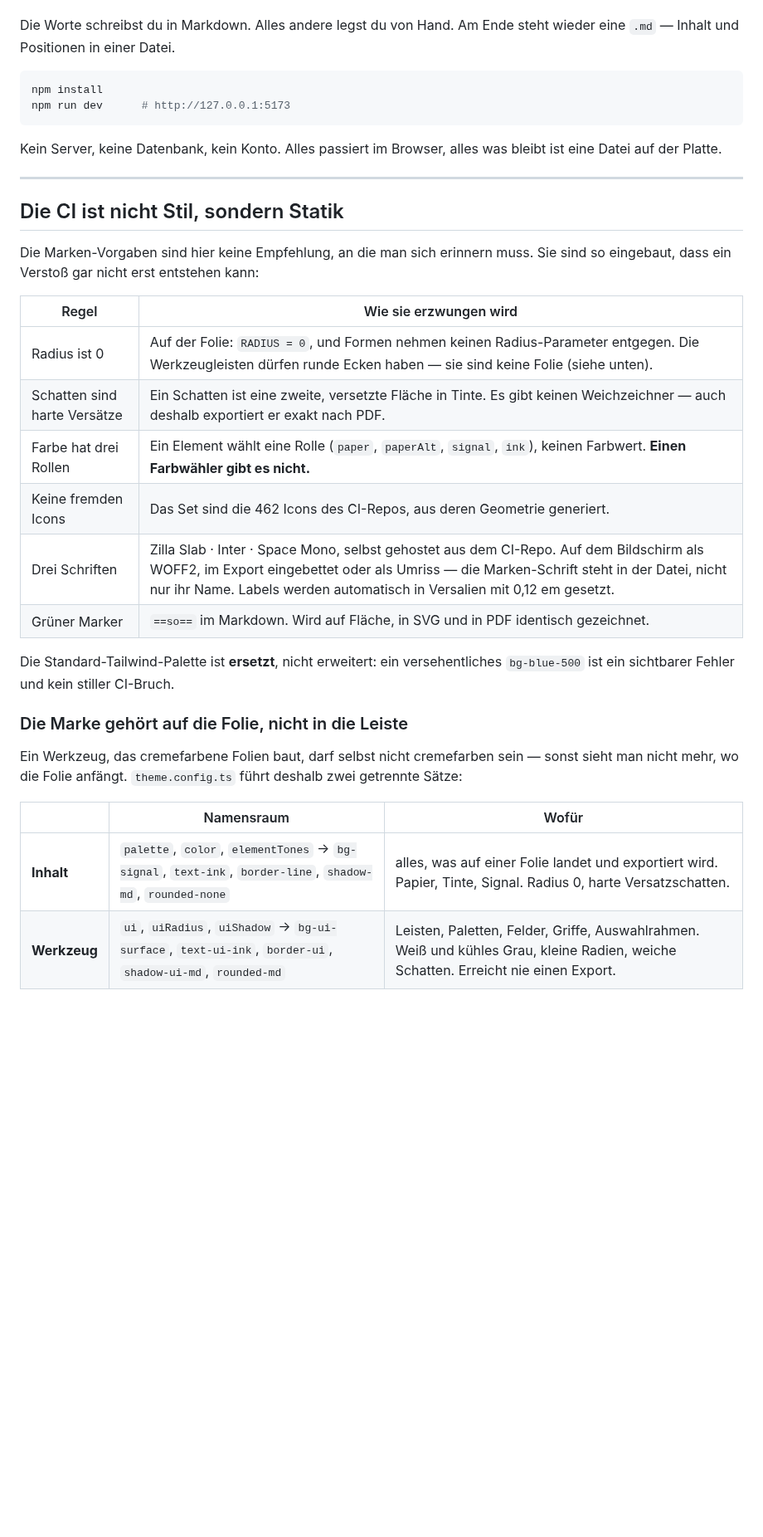
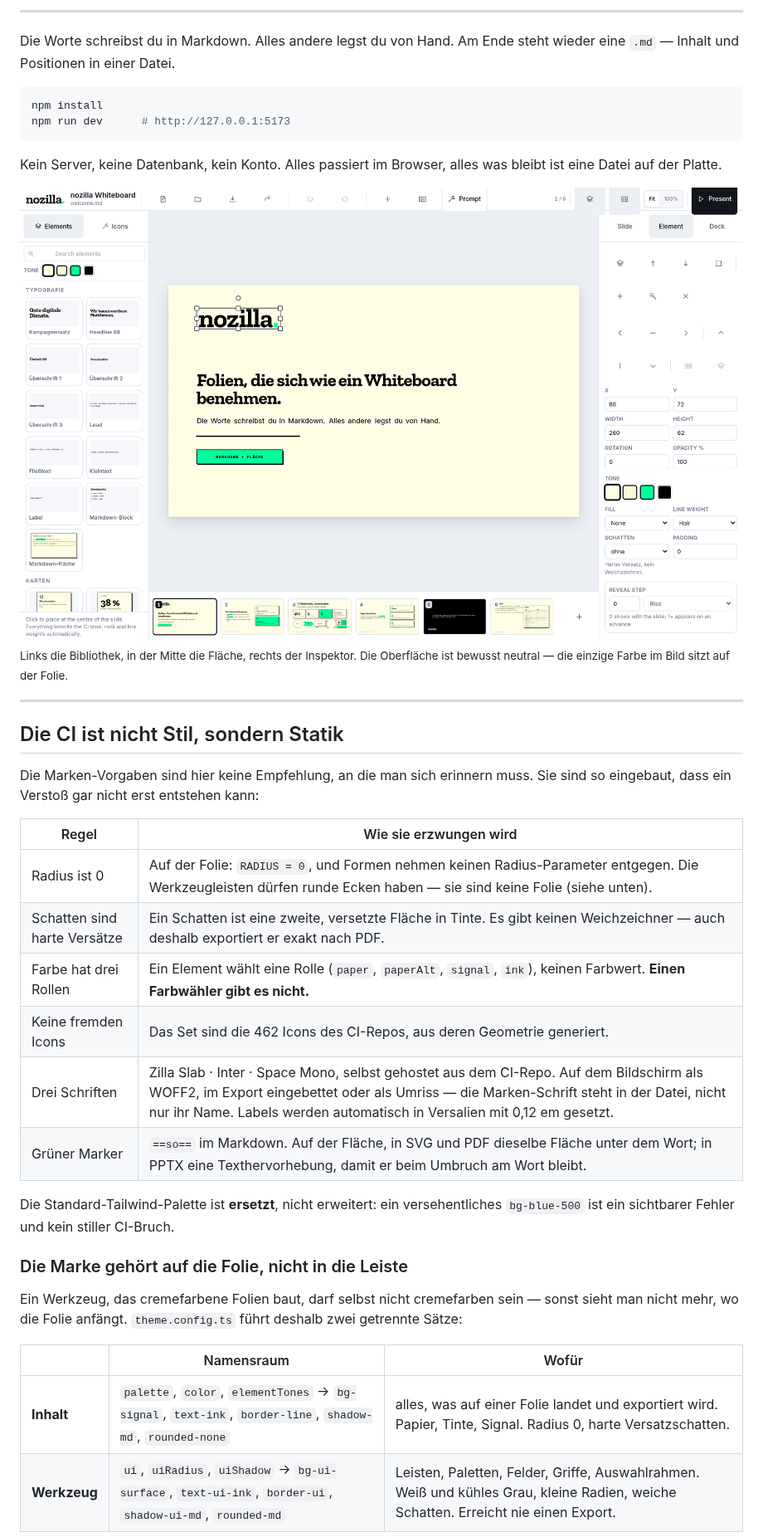
Before and after one commit to daimpad/nozilla-whiteboard, a Markdown page: README.md, the part around one of its changes. Shown at 83% size. GitHub-like rendering; pictures changed too: docs/assets/app.png (added); blank space fills up the shorter version.

```diff
--- a/README.md
+++ b/README.md
@@ -7,3 +25,4 @@ herstellen — Material, das der
+---
 
 Die Worte schreibst du in Markdown. Alles andere legst du von Hand. Am Ende
 steht wieder eine `.md` — Inhalt und Positionen in einer Datei.
@@ -16,6 +35,12 @@ npm run dev      # http://127.0.0.1:5173
 Kein Server, keine Datenbank, kein Konto. Alles passiert im Browser, alles was
 bleibt ist eine Datei auf der Platte.
 
+<img src="docs/assets/app.png" alt="Die Anwendung: Bausteinbibliothek links, Fläche in der Mitte, Inspektor rechts, Filmstreifen unten">
+
+<sub>Links die Bibliothek, in der Mitte die Fläche, rechts der Inspektor. Die
+Oberfläche ist bewusst neutral — die einzige Farbe im Bild sitzt auf der
+Folie.</sub>
+
 ---
 
 ## Die CI ist nicht Stil, sondern Statik
@@ -23,14 +48,14 @@ bleibt ist eine Datei auf der Platte.
 Die Marken-Vorgaben sind hier keine Empfehlung, an die man sich erinnern muss.
 Sie sind so eingebaut, dass ein Verstoß gar nicht erst entstehen kann:
 
-| Regel | Wie sie erzwungen wird |
-| --- | --- |
-| Radius ist 0 | Auf der Folie: `RADIUS = 0`, und Formen nehmen keinen Radius-Parameter entgegen. Die Werkzeugleisten dürfen runde Ecken haben — sie sind keine Folie (siehe unten). |
-| Schatten sind harte Versätze | Ein Schatten ist eine zweite, versetzte Fläche in Tinte. Es gibt keinen Weichzeichner — auch deshalb exportiert er exakt nach PDF. |
-| Farbe hat drei Rollen | Ein Element wählt eine Rolle (`paper`, `paperAlt`, `signal`, `ink`), keinen Farbwert. **Einen Farbwähler gibt es nicht.** |
-| Keine fremden Icons | Das Set sind die 462 Icons des CI-Repos, aus deren Geometrie generiert. |
-| Drei Schriften | Zilla Slab · Inter · Space Mono, selbst gehostet aus dem CI-Repo. Auf dem Bildschirm als WOFF2, im Export eingebettet oder als Umriss — die Marken-Schrift steht in der Datei, nicht nur ihr Name. Labels werden automatisch in Versalien mit 0,12 em gesetzt. |
-| Grüner Marker | `==so==` im Markdown. Wird auf Fläche, in SVG und in PDF identisch gezeichnet. |
+| Regel                        | Wie sie erzwungen wird                                                                                                                                                                                                                                         |
+| ---------------------------- | -------------------------------------------------------------------------------------------------------------------------------------------------------------------------------------------------------------------------------------------------------------- |
+| Radius ist 0                 | Auf der Folie: `RADIUS = 0`, und Formen nehmen keinen Radius-Parameter entgegen. Die Werkzeugleisten dürfen runde Ecken haben — sie sind keine Folie (siehe unten).                                                                                            |
+| Schatten sind harte Versätze | Ein Schatten ist eine zweite, versetzte Fläche in Tinte. Es gibt keinen Weichzeichner — auch deshalb exportiert er exakt nach PDF.                                                                                                                             |
+| Farbe hat drei Rollen        | Ein Element wählt eine Rolle (`paper`, `paperAlt`, `signal`, `ink`), keinen Farbwert. **Einen Farbwähler gibt es nicht.**                                                                                                                                      |
+| Keine fremden Icons          | Das Set sind die 462 Icons des CI-Repos, aus deren Geometrie generiert.                                                                                                                                                                                        |
+| Drei Schriften               | Zilla Slab · Inter · Space Mono, selbst gehostet aus dem CI-Repo. Auf dem Bildschirm als WOFF2, im Export eingebettet oder als Umriss — die Marken-Schrift steht in der Datei, nicht nur ihr Name. Labels werden automatisch in Versalien mit 0,12 em gesetzt. |
+| Grüner Marker                | `==so==` im Markdown. Auf der Fläche, in SVG und PDF dieselbe Fläche unter dem Wort; in PPTX eine Texthervorhebung, damit er beim Umbruch am Wort bleibt.                                                                                                      |
 
 Die Standard-Tailwind-Palette ist **ersetzt**, nicht erweitert: ein
 versehentliches `bg-blue-500` ist ein sichtbarer Fehler und kein stiller
@@ -42,9 +67,9 @@ Ein Werkzeug, das cremefarbene Folien baut, darf selbst nicht cremefarben sein
 — sonst sieht man nicht mehr, wo die Folie anfängt. `theme.config.ts` führt
 deshalb zwei getrennte Sätze:
 
-| | Namensraum | Wofür |
-| --- | --- | --- |
-| **Inhalt** | `palette`, `color`, `elementTones` → `bg-signal`, `text-ink`, `border-line`, `shadow-md`, `rounded-none` | alles, was auf einer Folie landet und exportiert wird. Papier, Tinte, Signal. Radius 0, harte Versatzschatten. |
+|              | Namensraum                                                                                               | Wofür                                                                                                                              |
+| ------------ | -------------------------------------------------------------------------------------------------------- | ---------------------------------------------------------------------------------------------------------------------------------- |
+| **Inhalt**   | `palette`, `color`, `elementTones` → `bg-signal`, `text-ink`, `border-line`, `shadow-md`, `rounded-none` | alles, was auf einer Folie landet und exportiert wird. Papier, Tinte, Signal. Radius 0, harte Versatzschatten.                     |
 | **Werkzeug** | `ui`, `uiRadius`, `uiShadow` → `bg-ui-surface`, `text-ui-ink`, `border-ui`, `shadow-ui-md`, `rounded-md` | Leisten, Paletten, Felder, Griffe, Auswahlrahmen. Weiß und kühles Grau, kleine Radien, weiche Schatten. Erreicht nie einen Export. |
 
 Die Oberfläche leiht sich **nichts** von der Marke, auch keinen Akzent. Sie
```
Also changed, not shown: other parts of README.md (+82 -41 lines), CLAUDE.md (added, +181 -0 lines), docs/assets/library.png (added), docs/assets/present.png (added), docs/assets/prompt.png (added), docs/assets/slides.png (added).
